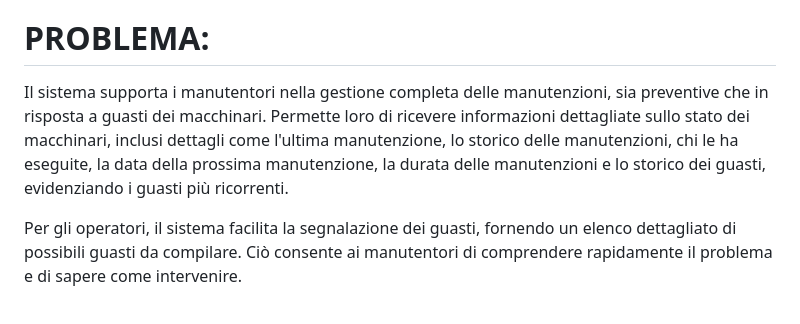
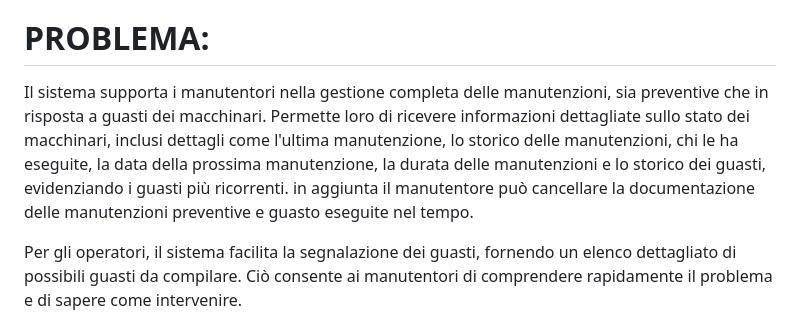
Before and after one commit to silviaarnoldi/MaintHelp, a Markdown page: README.md, the part around the change. GitHub-like rendering.

```diff
--- a/README.md
+++ b/README.md
@@ -5,7 +5,7 @@ web app per gestione dei documenti di manutenzioni e di documenti sui macchinari
 
 # PROBLEMA:
 
-Il sistema supporta i manutentori nella gestione completa delle manutenzioni, sia preventive che in risposta a guasti dei macchinari. Permette loro di ricevere informazioni dettagliate sullo stato dei macchinari, inclusi dettagli come l'ultima manutenzione, lo storico delle manutenzioni, chi le ha eseguite, la data della prossima manutenzione, la durata delle manutenzioni e lo storico dei guasti, evidenziando i guasti più ricorrenti.
+Il sistema supporta i manutentori nella gestione completa delle manutenzioni, sia preventive che in risposta a guasti dei macchinari. Permette loro di ricevere informazioni dettagliate sullo stato dei macchinari, inclusi dettagli come l'ultima manutenzione, lo storico delle manutenzioni, chi le ha eseguite, la data della prossima manutenzione, la durata delle manutenzioni e lo storico dei guasti, evidenziando i guasti più ricorrenti. in aggiunta il manutentore può cancellare la documentazione delle manutenzioni preventive e guasto eseguite nel tempo.
 
 Per gli operatori, il sistema facilita la segnalazione dei guasti, fornendo un elenco dettagliato di possibili guasti da compilare. Ciò consente ai manutentori di comprendere rapidamente il problema e di sapere come intervenire.
 
```
